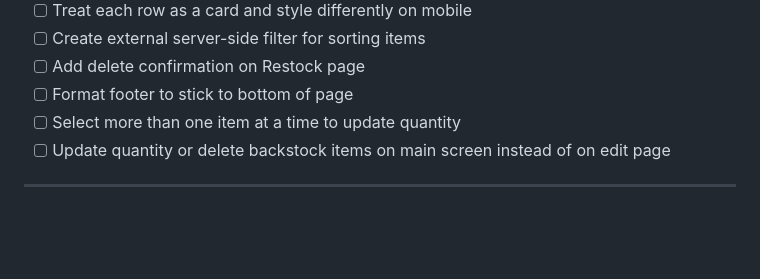
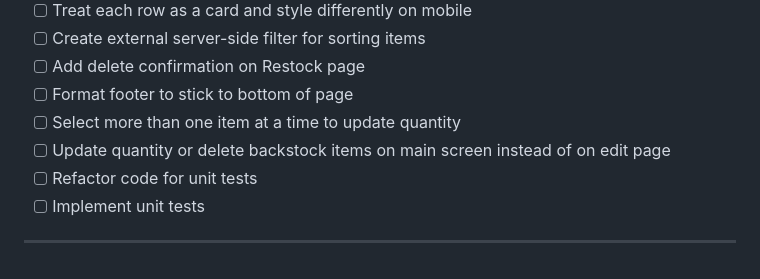
Before and after one commit to katiehom/backstock5.2.4, a Markdown page: README.md, the part around the change. GitHub-like rendering; blank space fills up the shorter version.

Commit message:
Add items to To-Do list

```diff
--- a/README.md
+++ b/README.md
@@ -56,5 +56,7 @@ It would be wonderful if the app could also use a UPC scanner and connect to an
 - [ ] Format footer to stick to bottom of page
 - [ ] Select more than one item at a time to update quantity
 - [ ] Update quantity or delete backstock items on main screen instead of on edit page
+- [ ] Refactor code for unit tests
+- [ ] Implement unit tests
 
  ---
```
